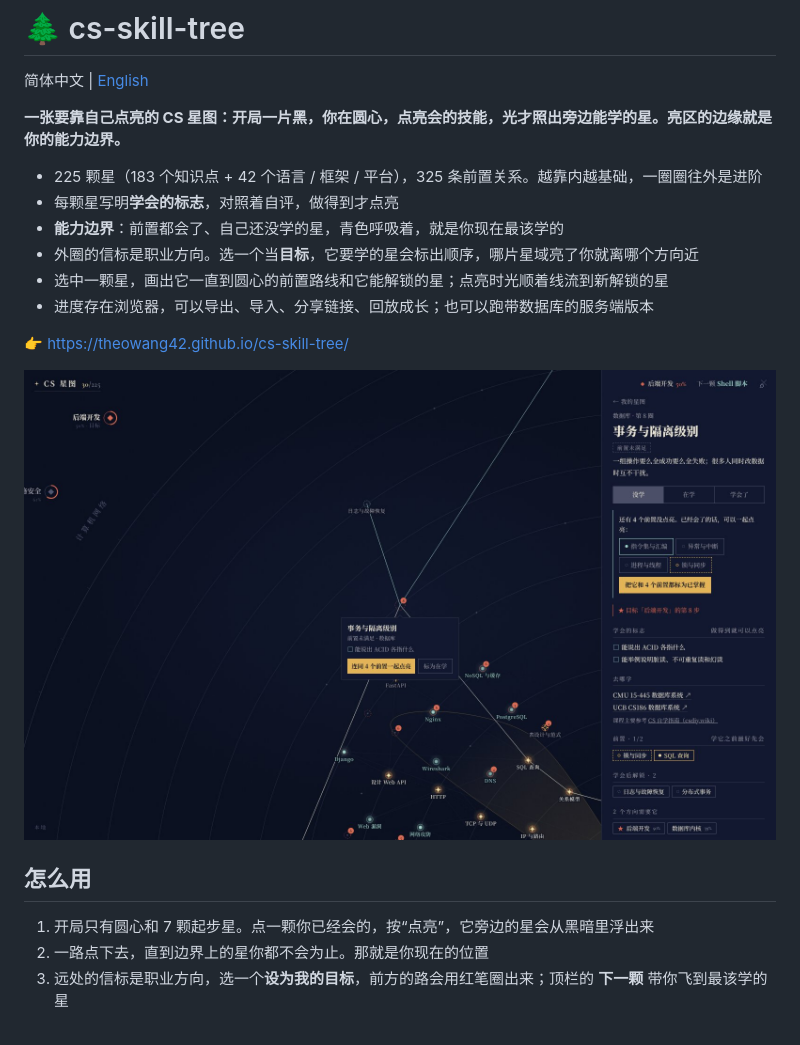
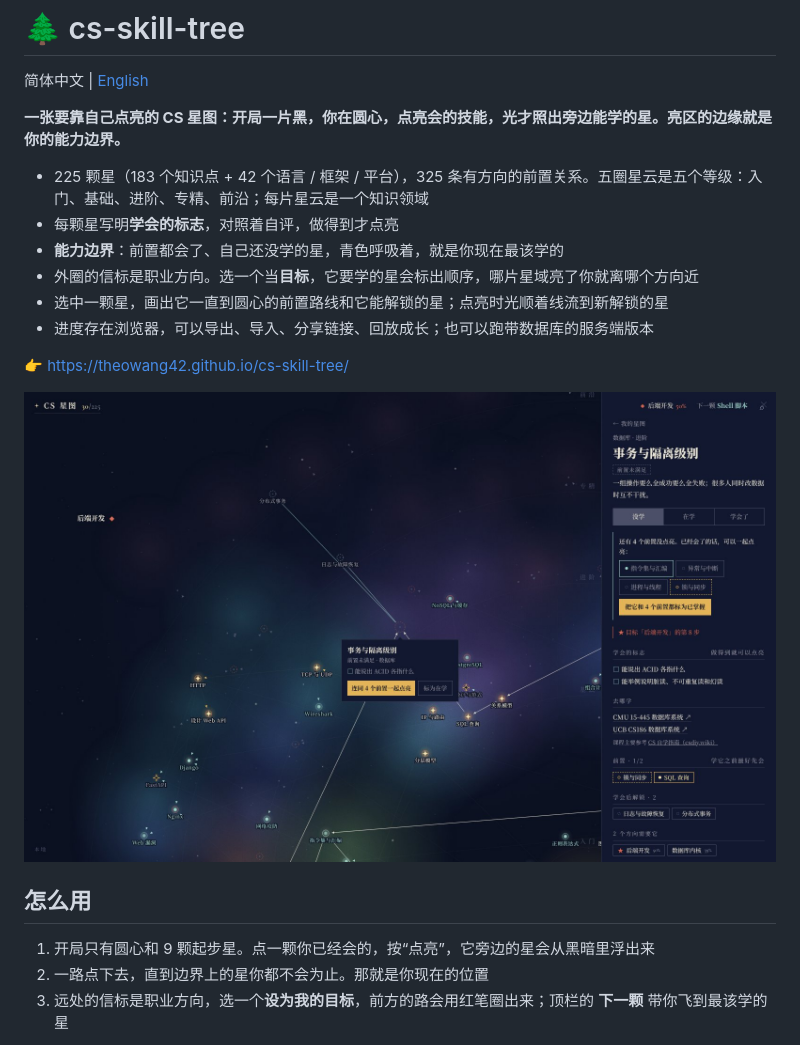
Before and after one commit to theowang42/cs-skill-tree, a Markdown page: README.md, the part around the change. Drawn GitHub-style; pictures changed too: docs/screenshot.jpg.

```diff
--- a/README.md
+++ b/README.md
@@ -4,7 +4,7 @@
 
 **一张要靠自己点亮的 CS 星图：开局一片黑，你在圆心，点亮会的技能，光才照出旁边能学的星。亮区的边缘就是你的能力边界。**
 
-- 225 颗星（183 个知识点 + 42 个语言 / 框架 / 平台），325 条前置关系。越靠内越基础，一圈圈往外是进阶
+- 225 颗星（183 个知识点 + 42 个语言 / 框架 / 平台），325 条有方向的前置关系。五圈星云是五个等级：入门、基础、进阶、专精、前沿；每片星云是一个知识领域
 - 每颗星写明**学会的标志**，对照着自评，做得到才点亮
 - **能力边界**：前置都会了、自己还没学的星，青色呼吸着，就是你现在最该学的
 - 外圈的信标是职业方向。选一个当**目标**，它要学的星会标出顺序，哪片星域亮了你就离哪个方向近
@@ -17,7 +17,7 @@
 
 ## 怎么用
 
-1. 开局只有圆心和 7 颗起步星。点一颗你已经会的，按“点亮”，它旁边的星会从黑暗里浮出来
+1. 开局只有圆心和 9 颗起步星。点一颗你已经会的，按“点亮”，它旁边的星会从黑暗里浮出来
 2. 一路点下去，直到边界上的星你都不会为止。那就是你现在的位置
 3. 远处的信标是职业方向，选一个**设为我的目标**，前方的路会用红笔圈出来；顶栏的 **下一颗** 带你飞到最该学的星
 
```
Also changed, not shown: docs/ARCHITECTURE.md (+10 -9 lines), docs/ART.md (+21 -10 lines), docs/og.jpg, 10 other files.
